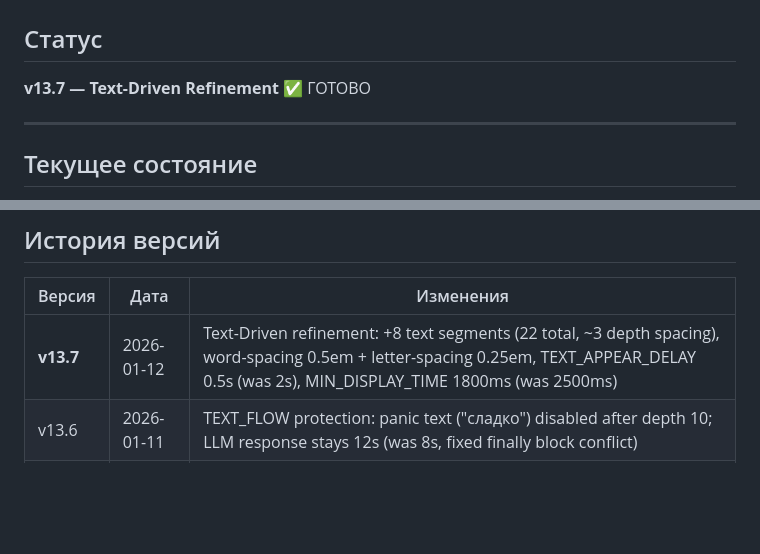
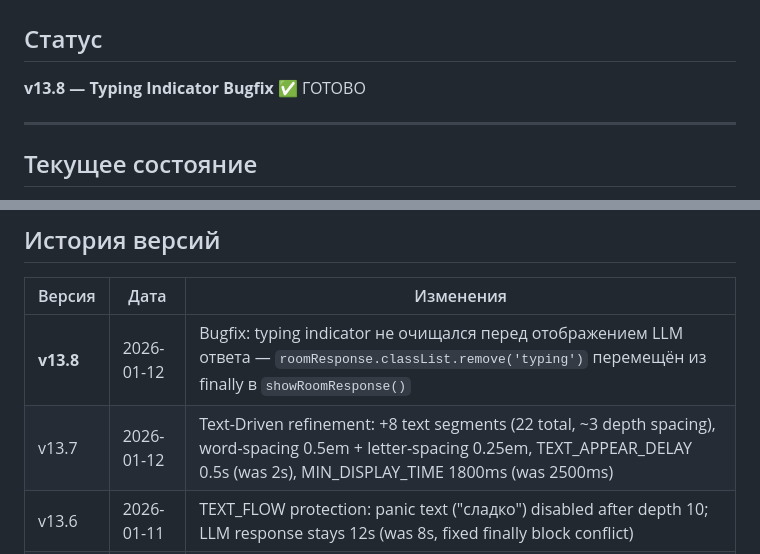
Before and after one commit to Humanji7/personal-site, a Markdown page: docs/HANDOFF_KLYAP.md, 2 parts joined by grey strips. GitHub-like rendering; blank space fills up the shorter version.

Commit message:
docs(klyap): update to v13.8 with typing indicator bugfix

```diff
--- a/docs/HANDOFF_KLYAP.md
+++ b/docs/HANDOFF_KLYAP.md
@@ -2,7 +2,7 @@
 
 ## Статус
 
-**v13.7 — Text-Driven Refinement** ✅ ГОТОВО
+**v13.8 — Typing Indicator Bugfix** ✅ ГОТОВО
 
 ---
 
@@ -200,7 +200,8 @@ npm start
 
 | Версия | Дата | Изменения |
 |--------|------|-----------|
-| **v13.7** | 2026-01-12 | Text-Driven refinement: +8 text segments (22 total, ~3 depth spacing), word-spacing 0.5em + letter-spacing 0.25em, TEXT_APPEAR_DELAY 0.5s (was 2s), MIN_DISPLAY_TIME 1800ms (was 2500ms) |
+| **v13.8** | 2026-01-12 | Bugfix: typing indicator не очищался перед отображением LLM ответа — `roomResponse.classList.remove('typing')` перемещён из finally в `showRoomResponse()` |
+| v13.7 | 2026-01-12 | Text-Driven refinement: +8 text segments (22 total, ~3 depth spacing), word-spacing 0.5em + letter-spacing 0.25em, TEXT_APPEAR_DELAY 0.5s (was 2s), MIN_DISPLAY_TIME 1800ms (was 2500ms) |
 | v13.6 | 2026-01-11 | TEXT_FLOW protection: panic text ("сладко") disabled after depth 10; LLM response stays 12s (was 8s, fixed finally block conflict) |
 | v13.5 | 2026-01-11 | LLM Chat Integration: server.js с полным system prompt, контекст (depth/time/pattern), typing indicator |
 | v13.4 | 2026-01-11 | Трёхфазный переход D+E+H: input проявляется (80-90), "..." (90-100), клик для активации (100) |
```
